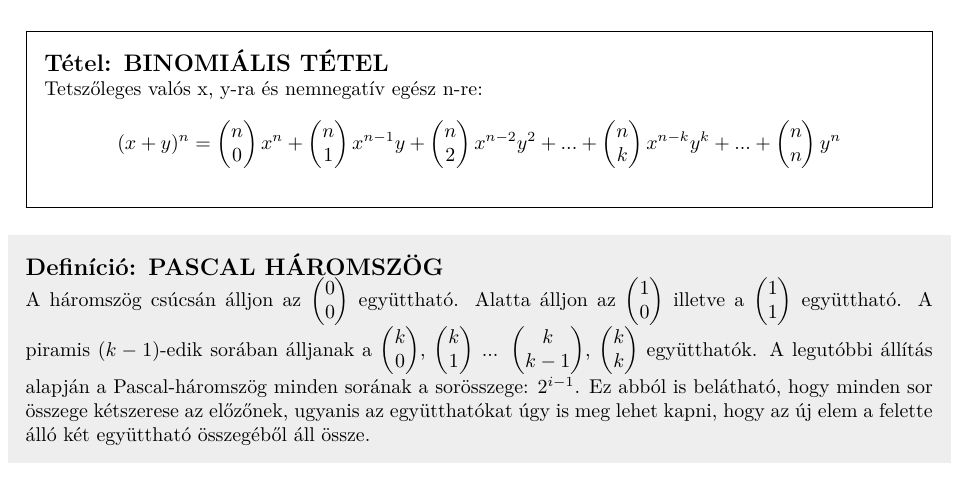
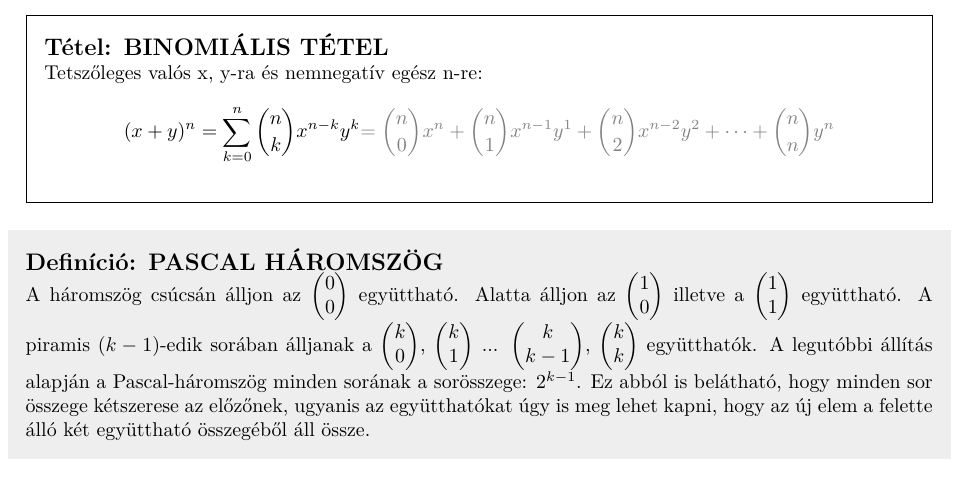
Before and after one commit to bme-notes/bsz2, a LaTeX document (bsz2.tex, which reads fejezetek/01_tetel.tex): part of page 4 of 31, cut so that both start at the same text. Compiled offline with XeLaTeX.

Commit message:
Minor correction and extension in the first unit

```diff
--- a/fejezetek/01_tetel.tex
+++ b/fejezetek/01_tetel.tex
@@ -42,18 +42,8 @@ n+k-1\\k
 \end{definicio}
 
 \begin{tetel}{BINOMIÁLIS TÉTEL}
-Tetszőleges valós x, y-ra és nemnegatív egész n-re:$$
-(x+y)^n = \begin{pmatrix}
-n\\0
-\end{pmatrix} x^n + \begin{pmatrix}
-n\\1
-\end{pmatrix} x^{n-1}y + \begin{pmatrix}
-n\\2
-\end{pmatrix} x^{n-2}y^2 + ... + \begin{pmatrix}
-n\\k
-\end{pmatrix} x^{n-k}y^k + ... + \begin{pmatrix}
-n\\n
-\end{pmatrix} y^n$$
+  Tetszőleges valós x, y-ra és nemnegatív egész n-re:
+  \[ (x+y)^n = \sum_{k=0}^{n} \binom{n}{k} x^{n-k}y^{k} {\color{gray} = \binom{n}{0}x^n + \binom{n}{1}x^{n-1}y^1 + \binom{n}{2}x^{n-2}y^2 + \dots + \binom{n}{n}y^n } \]
 \end{tetel}
 
 \begin{definicio}{PASCAL HÁROMSZÖG}
@@ -72,7 +62,7 @@ k\\k-1
 \end{pmatrix}$, $\begin{pmatrix}
 k\\k
 \end{pmatrix}$ együtthatók. A legutóbbi állítás alapján a Pascal-háromszög minden sorának a sorösszege:
-$2^{i-1}$. Ez abból is belátható, hogy minden sor összege kétszerese az előzőnek, ugyanis az együtthatókat úgy is meg lehet kapni, hogy az új elem a felette álló két együttható összegéből áll össze.
+$2^{k-1}$. Ez abból is belátható, hogy minden sor összege kétszerese az előzőnek, ugyanis az együtthatókat úgy is meg lehet kapni, hogy az új elem a felette álló két együttható összegéből áll össze.
 \end{definicio}
 
 \begin{tetel}{BINOMIÁLIS ÖSSZEG}
```
